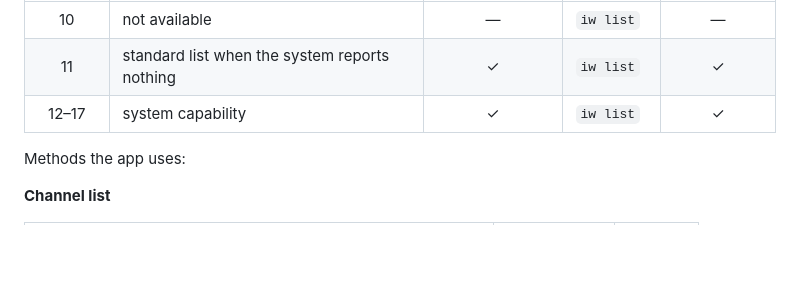
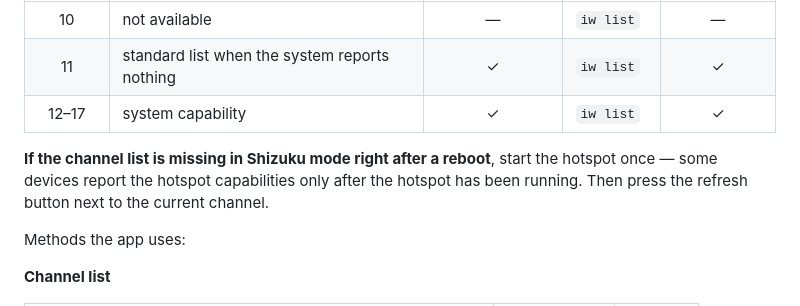
Before and after one commit to Lorax121/hotspot_channel_setter, a Markdown page: README.md, the part around the change. Drawn GitHub-style; blank space fills up the shorter version.

```diff
--- a/README.md
+++ b/README.md
@@ -32,6 +32,8 @@ List and apply were checked on emulators: Android 10, 11, 12, 14, 15, 16 and 17.
 | 10 | not available | — | `iw list` | — |
 | 11 | standard list when the system reports nothing | ✓ | `iw list` | ✓ |
 | 12–17 | system capability | ✓ | `iw list` | ✓ |
+
+**If the channel list is missing in Shizuku mode right after a reboot**, start the hotspot once — some devices report the hotspot capabilities only after the hotspot has been running. Then press the refresh button next to the current channel.
 
 Methods the app uses:
 
```
Also changed, not shown: README.ru.md (+2 -0 lines).
